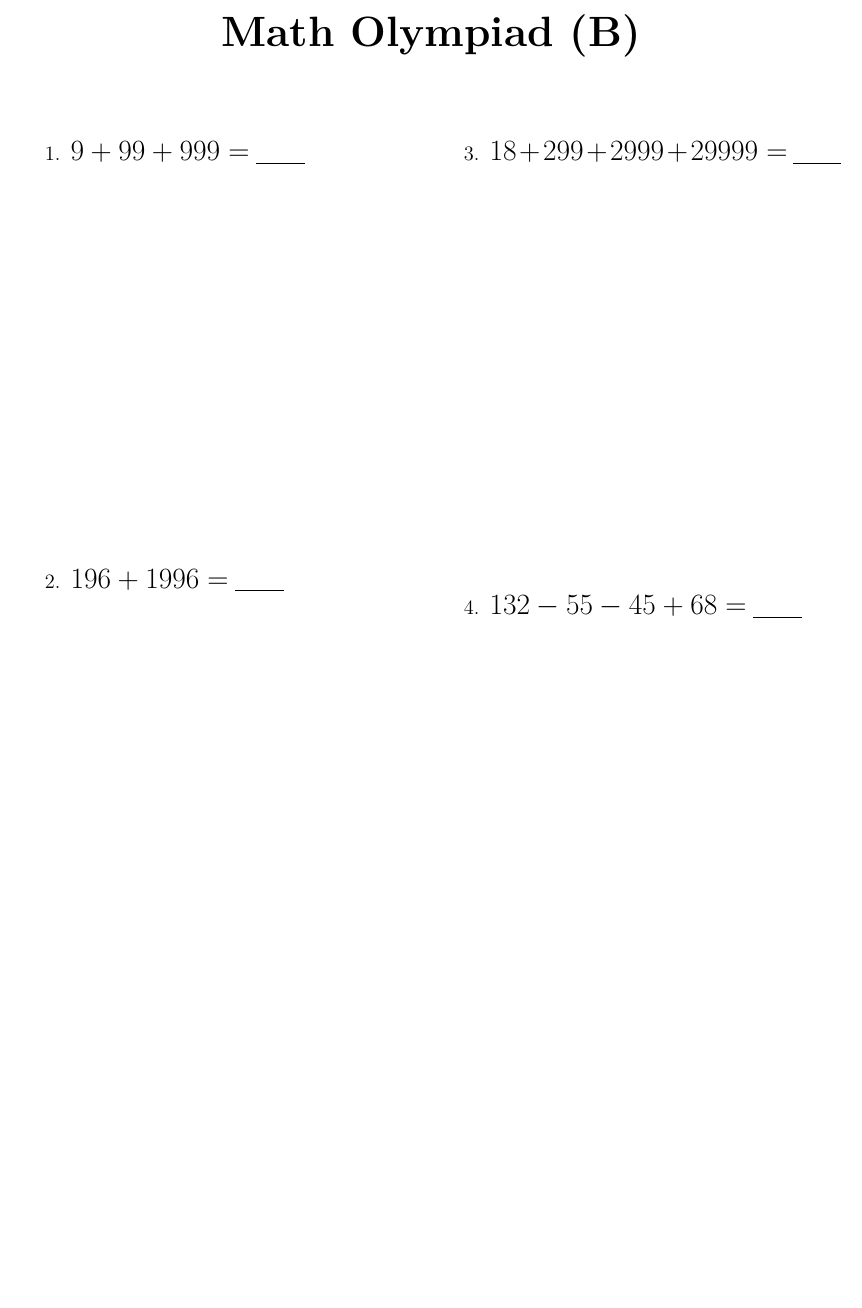
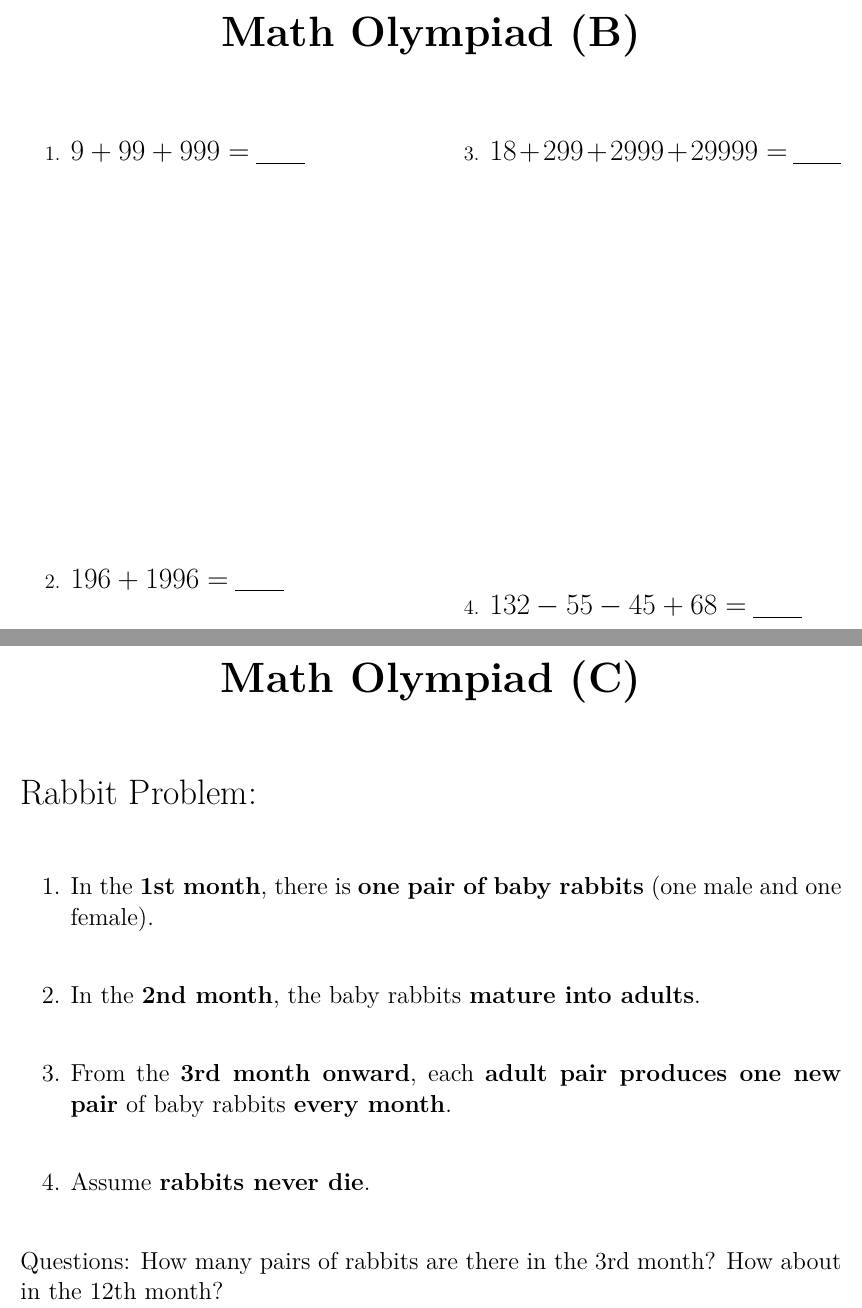
Before and after one commit to rockybees/elementary_math, a LaTeX document (Math_sum_sub_100.tex): part of page 6 of 6 before the commit and two parts of pages 6 and 7 of 7 after it, the two joined at a grey line, cut so that both start at the same text, the shorter picture padded with empty space. Compiled offline with pdfLaTeX.

Commit message:
Add Rabbit

```diff
--- a/Math_sum_sub_100.tex
+++ b/Math_sum_sub_100.tex
@@ -204,7 +204,21 @@ Summary:
     \item \textbf{\Large $18 + 299 + 2999 + 29999 =$} \underline{\hspace{1cm}} \vspace{8cm}
     \item \textbf{\Large $132 - 55 - 45 + 68 =$} \underline{\hspace{1cm}} \vspace{0.5cm}
 \end{enumerate}
-
 \end{multicols}
 
+\newpage
+\section*{\huge \center\textbf{Math Olympiad (C)}}
+\vspace{1 cm}
+\LARGE{Rabbit Problem}:\\
+\begin{enumerate}
+\large
+\item In the \textbf{1st month}, there is \textbf{one pair of baby rabbits} (one male and one female). \\
+\item In the \textbf{2nd month}, the baby rabbits \textbf{mature into adults}. \\
+\item From the \textbf{3rd month onward}, each \textbf{adult pair produces one new pair} of baby rabbits \textbf{every month}. \\
+\item Assume \textbf{rabbits never die}. \\
+\end{enumerate}
+\large
+Questions: How many pairs of rabbits are there in the 3rd month? How about in the 12th month?
+
+
 \end{document}
```
